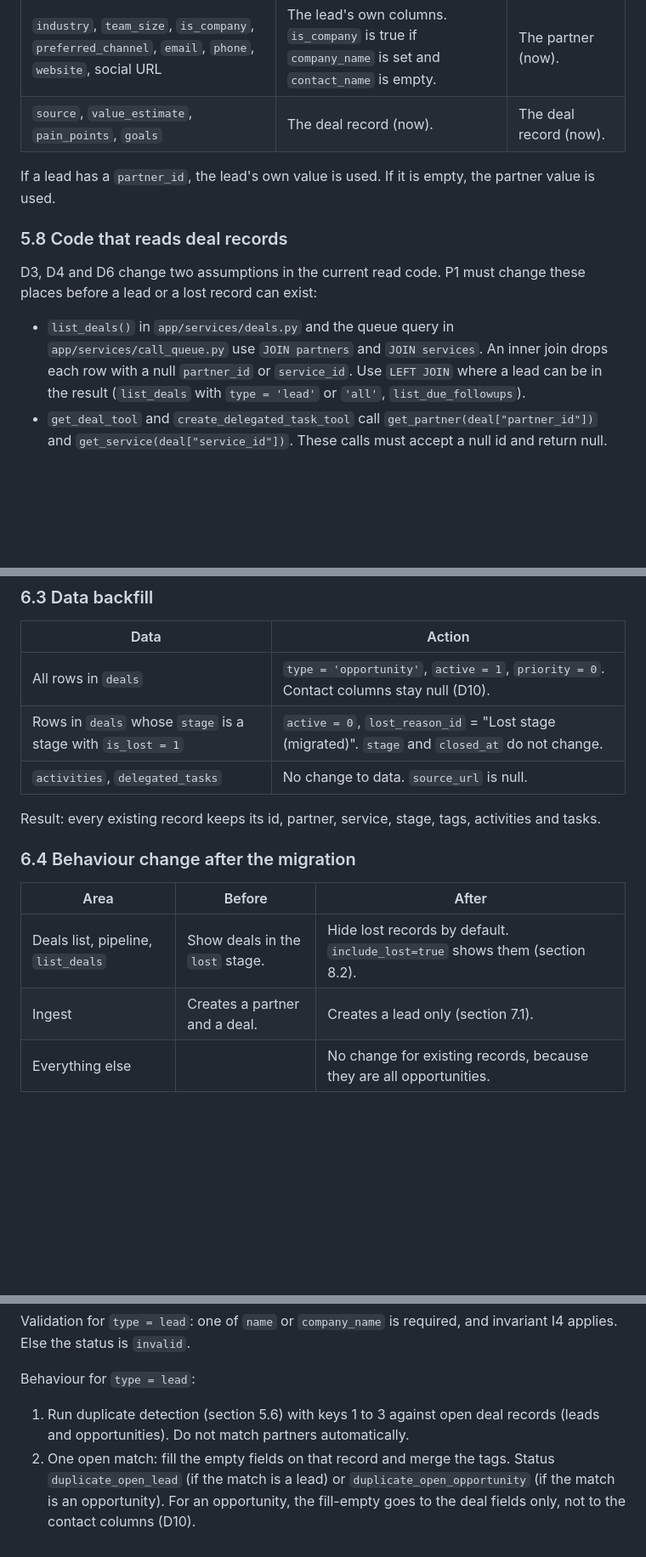
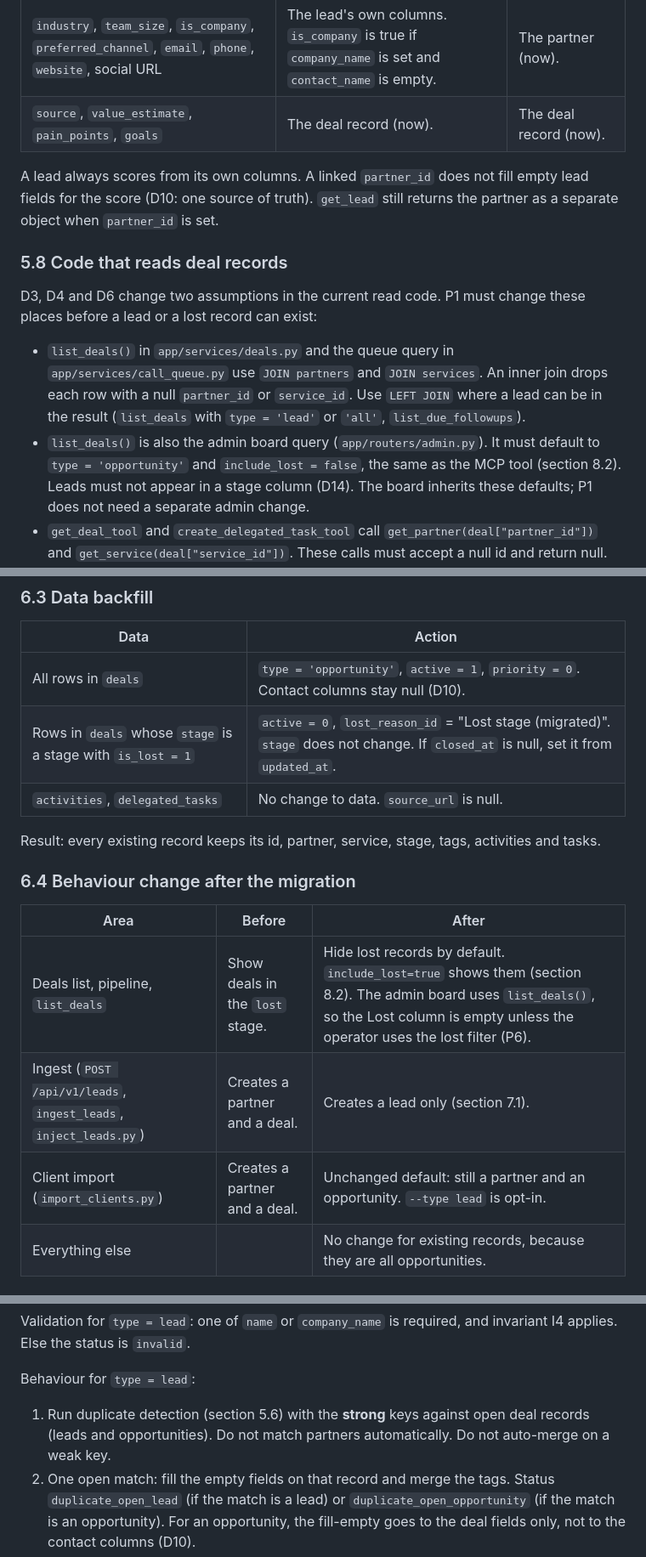
Before and after one commit to sevasek/agent-crm, a Markdown page: docs/adr/0001-lead-opportunity-model.md, 3 parts joined by grey strips. Shown at 85% size. Rendered like a GitHub page; blank space fills up the shorter version.

```diff
--- a/docs/adr/0001-lead-opportunity-model.md
+++ b/docs/adr/0001-lead-opportunity-model.md
@@ -404,8 +425,10 @@ matches.
 | `industry`, `team_size`, `is_company`, `preferred_channel`, `email`, `phone`, `website`, social URL | The lead's own columns. `is_company` is true if `company_name` is set and `contact_name` is empty. | The partner (now). |
 | `source`, `value_estimate`, `pain_points`, `goals` | The deal record (now). | The deal record (now). |
 
-If a lead has a `partner_id`, the lead's own value is used. If it is
-empty, the partner value is used.
+A lead always scores from its own columns. A linked `partner_id` does
+not fill empty lead fields for the score (D10: one source of truth).
+`get_lead` still returns the partner as a separate object when
+`partner_id` is set.
 
 ### 5.8 Code that reads deal records
 
@@ -417,6 +440,11 @@ change these places before a lead or a lost record can exist:
   An inner join drops each row with a null `partner_id` or `service_id`.
   Use `LEFT JOIN` where a lead can be in the result (`list_deals` with
   `type = 'lead'` or `'all'`, `list_due_followups`).
+- `list_deals()` is also the admin board query (`app/routers/admin.py`).
+  It must default to `type = 'opportunity'` and `include_lost = false`,
+  the same as the MCP tool (section 8.2). Leads must not appear in a
+  stage column (D14). The board inherits these defaults; P1 does not
+  need a separate admin change.
 - `get_deal_tool` and `create_delegated_task_tool` call
   `get_partner(deal["partner_id"])` and `get_service(deal["service_id"])`.
   These calls must accept a null id and return null.
@@ -520,7 +548,7 @@ After the three tables:
 | Data | Action |
 |---|---|
 | All rows in `deals` | `type = 'opportunity'`, `active = 1`, `priority = 0`. Contact columns stay null (D10). |
-| Rows in `deals` whose `stage` is a stage with `is_lost = 1` | `active = 0`, `lost_reason_id` = "Lost stage (migrated)". `stage` and `closed_at` do not change. |
+| Rows in `deals` whose `stage` is a stage with `is_lost = 1` | `active = 0`, `lost_reason_id` = "Lost stage (migrated)". `stage` does not change. If `closed_at` is null, set it from `updated_at`. |
 | `activities`, `delegated_tasks` | No change to data. `source_url` is null. |
 
 Result: every existing record keeps its id, partner, service, stage, tags,
@@ -530,8 +558,9 @@ activities and tasks.
 
 | Area | Before | After |
 |---|---|---|
-| Deals list, pipeline, `list_deals` | Show deals in the `lost` stage. | Hide lost records by default. `include_lost=true` shows them (section 8.2). |
-| Ingest | Creates a partner and a deal. | Creates a lead only (section 7.1). |
+| Deals list, pipeline, `list_deals` | Show deals in the `lost` stage. | Hide lost records by default. `include_lost=true` shows them (section 8.2). The admin board uses `list_deals()`, so the Lost column is empty unless the operator uses the lost filter (P6). |
+| Ingest (`POST /api/v1/leads`, `ingest_leads`, `inject_leads.py`) | Creates a partner and a deal. | Creates a lead only (section 7.1). |
+| Client import (`import_clients.py`) | Creates a partner and a deal. | Unchanged default: still a partner and an opportunity. `--type lead` is opt-in. |
 | Everything else | | No change for existing records, because they are all opportunities. |
 
 ### 6.5 Optional script: early opportunities to leads
@@ -605,9 +635,9 @@ and invariant I4 applies. Else the status is `invalid`.
 
 Behaviour for `type = lead`:
 
-1. Run duplicate detection (section 5.6) with keys 1 to 3 against open
-   deal records (leads and opportunities). Do not match partners
-   automatically.
+1. Run duplicate detection (section 5.6) with the **strong** keys
+   against open deal records (leads and opportunities). Do not match
+   partners automatically. Do not auto-merge on a weak key.
 2. One open match: fill the empty fields on that record and merge the
    tags. Status `duplicate_open_lead` (if the match is a lead) or
    `duplicate_open_opportunity` (if the match is an opportunity). For an
```
Also changed, not shown: other parts of docs/adr/0001-lead-opportunity-model.md (+66 -23 lines).
